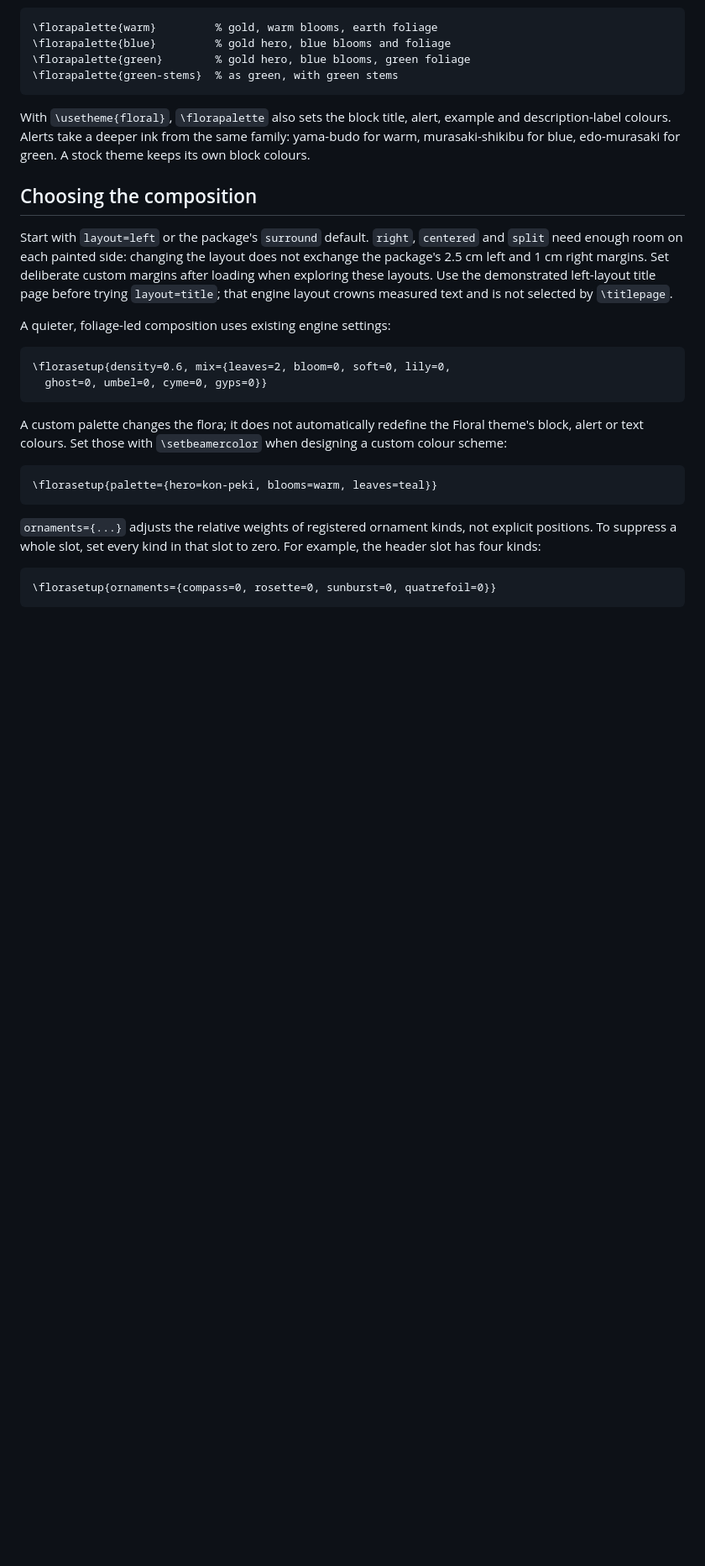
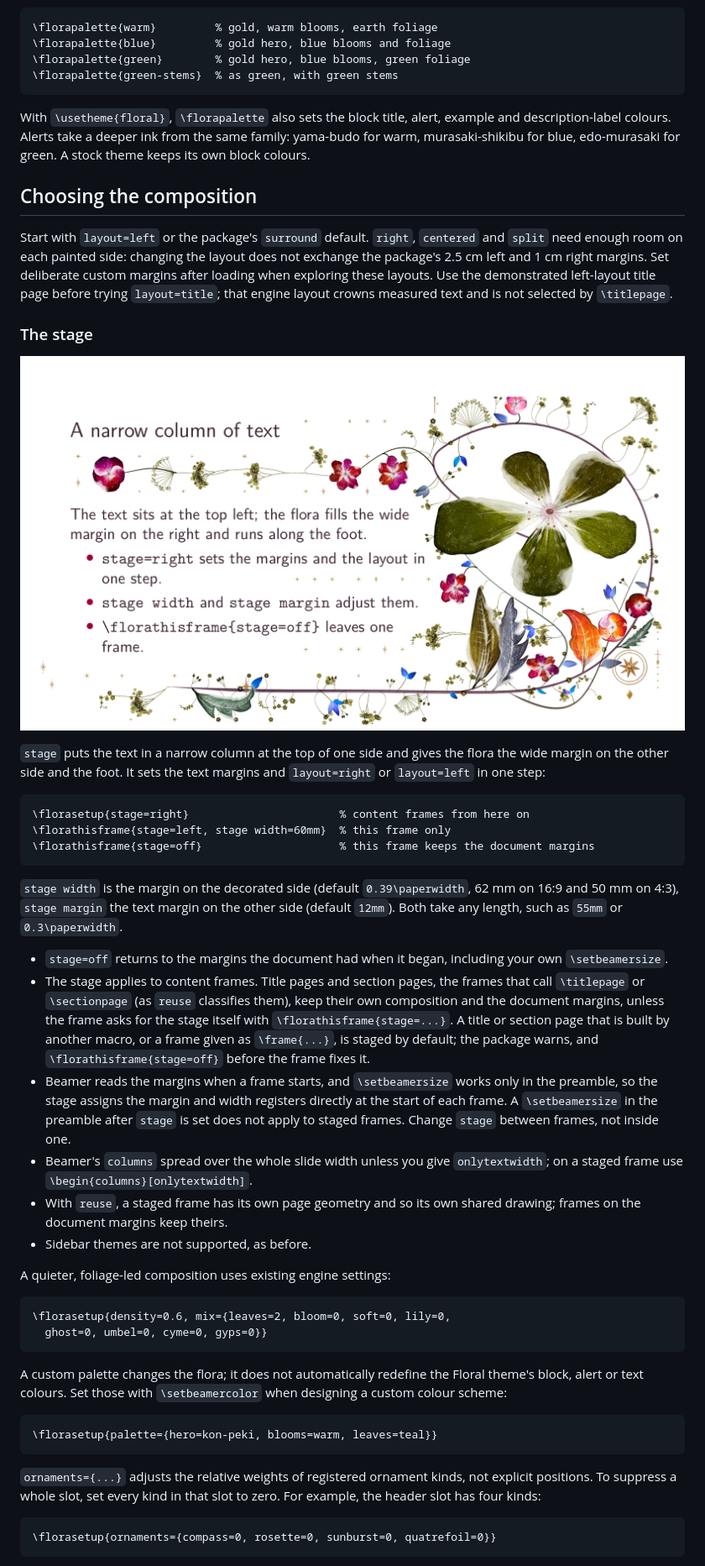
Before and after one commit to krissen/beamer-floral, a Markdown page: README.md, the part around one of its changes. Shown at 84% size. Drawn GitHub-style; pictures changed too: docs/img/stage.png (added); blank space fills up the shorter version.

Commit message:
docs(readme): describe the stage layout

````diff
--- a/README.md
+++ b/README.md
@@ -454,6 +457,44 @@ layout does not exchange the package's 2.5 cm left and 1 cm right margins.
 Set deliberate custom margins after loading when exploring these layouts.
 Use the demonstrated left-layout title page before trying `layout=title`;
 that engine layout crowns measured text and is not selected by `\titlepage`.
+
+### The stage
+
+![Text in a narrow column, flora in the wide right margin](docs/img/stage.png)
+
+`stage` puts the text in a narrow column at the top of one side and gives
+the flora the wide margin on the other side and the foot. It sets the text
+margins and `layout=right` or `layout=left` in one step:
+
+```tex
+\florasetup{stage=right}                       % content frames from here on
+\florathisframe{stage=left, stage width=60mm}  % this frame only
+\florathisframe{stage=off}                     % this frame keeps the document margins
+```
+
+`stage width` is the margin on the decorated side (default `0.39\paperwidth`,
+62 mm on 16:9 and 50 mm on 4:3), `stage margin` the text margin on the other
+side (default `12mm`). Both take any length, such as `55mm` or `0.3\paperwidth`.
+
+- `stage=off` returns to the margins the document had when it began, including
+  your own `\setbeamersize`.
+- The stage applies to content frames. Title pages and section pages, the
+  frames that call `\titlepage` or `\sectionpage` (as `reuse` classifies them),
+  keep their own composition and the document margins, unless the frame asks
+  for the stage itself with `\florathisframe{stage=...}`. A title or section
+  page that is built by another macro, or a frame given as `\frame{...}`, is
+  staged by default; the package warns, and `\florathisframe{stage=off}`
+  before the frame fixes it.
+- Beamer reads the margins when a frame starts, and `\setbeamersize` works only
+  in the preamble, so the stage assigns the margin and width registers
+  directly at the start of each frame. A `\setbeamersize` in the preamble after
+  `stage` is set does not apply to staged frames. Change `stage` between
+  frames, not inside one.
+- Beamer's `columns` spread over the whole slide width unless you give
+  `onlytextwidth`; on a staged frame use `\begin{columns}[onlytextwidth]`.
+- With `reuse`, a staged frame has its own page geometry and so its own shared
+  drawing; frames on the document margins keep theirs.
+- Sidebar themes are not supported, as before.
 
 A quieter, foliage-led composition uses existing engine settings:
 
````
Also changed, not shown: other parts of README.md (+3 -0 lines), 4 other files.
